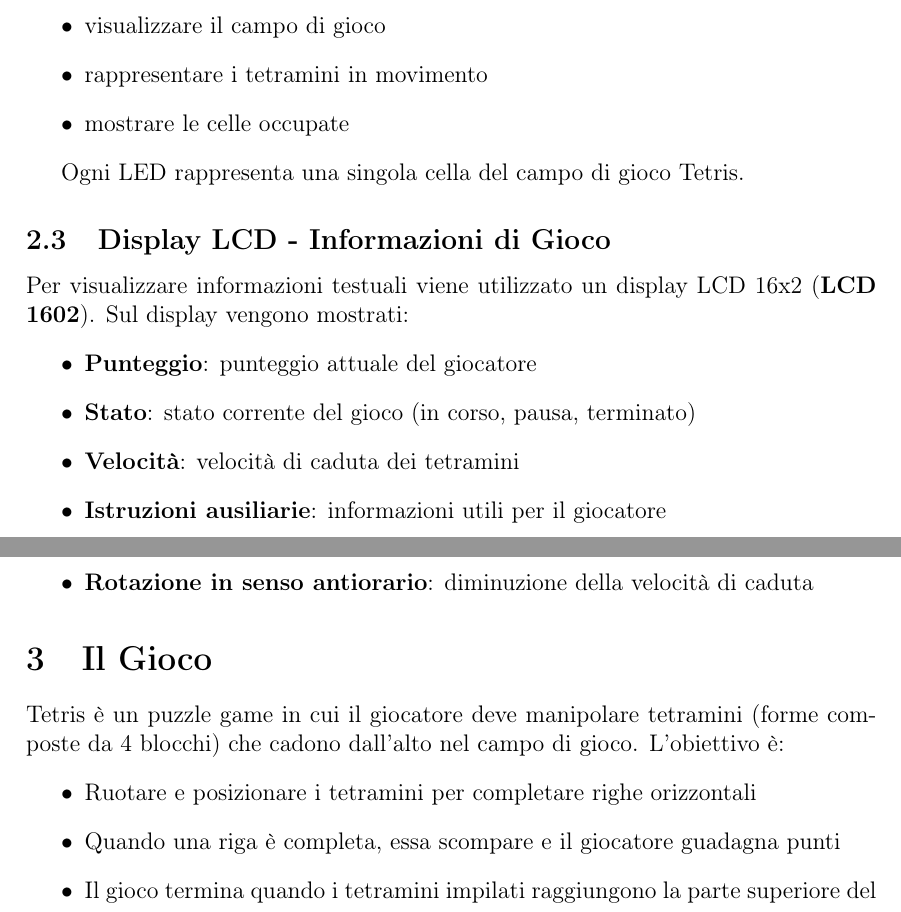
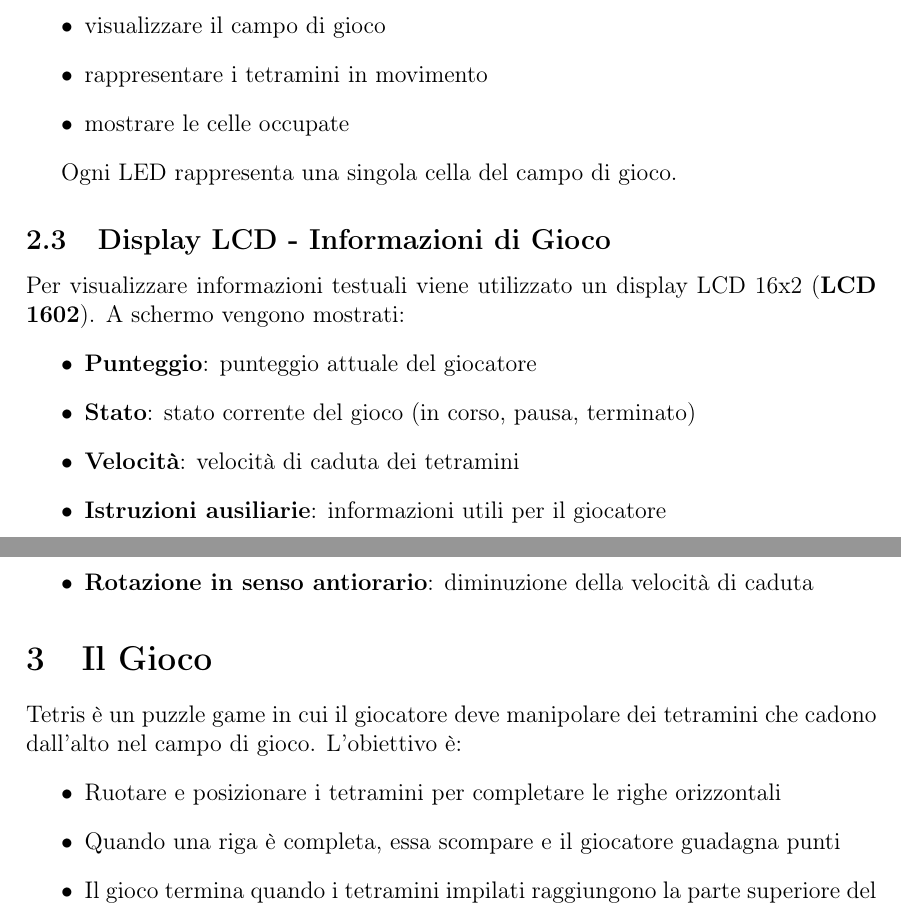
Before and after one commit to enricoferraiolo/tetris_arduino, a LaTeX document (report/report.tex): two parts of pages 3 and 4 of 12, joined at a grey line, cut so that both start at the same text. Compiled offline with pdfLaTeX.

Commit message:
fix: refine wording and clarity in report.tex and report.pdf

```diff
--- a/report/report.tex
+++ b/report/report.tex
@@ -117,11 +117,11 @@ Il display a matrice LED è un modulo \textbf{MAX7219} con configurazione 8x8. O
     \item mostrare le celle occupate
 \end{itemize}
 
-Ogni LED rappresenta una singola cella del campo di gioco Tetris.
+Ogni LED rappresenta una singola cella del campo di gioco.
 
 \subsection{Display LCD - Informazioni di Gioco}
 \label{subsec:display-lcd}
-Per visualizzare informazioni testuali viene utilizzato un display LCD 16x2 (\textbf{LCD 1602}). Sul display vengono mostrati:
+Per visualizzare informazioni testuali viene utilizzato un display LCD 16x2 (\textbf{LCD 1602}). A schermo vengono mostrati:
 \begin{itemize}
     \item \textbf{Punteggio}: punteggio attuale del giocatore
     \item \textbf{Stato}: stato corrente del gioco (in corso, pausa, terminato)
@@ -165,9 +165,9 @@ L'encoder rotativo offre un controllo analogico della velocità di gioco:
 
 \section{Il Gioco}
 \label{sec:gioco}
-Tetris è un puzzle game in cui il giocatore deve manipolare tetramini (forme composte da 4 blocchi) che cadono dall'alto nel campo di gioco. L'obiettivo è:
+Tetris è un puzzle game in cui il giocatore deve manipolare dei tetramini che cadono dall'alto nel campo di gioco. L'obiettivo è:
 \begin{itemize}
-    \item Ruotare e posizionare i tetramini per completare righe orizzontali
+    \item Ruotare e posizionare i tetramini per completare le righe orizzontali
     \item Quando una riga è completa, essa scompare e il giocatore guadagna punti
     \item Il gioco termina quando i tetramini impilati raggiungono la parte superiore del campo
 \end{itemize}
```
Also changed, not shown: report/report.pdf, report/report.tex (2 more changed lines).
